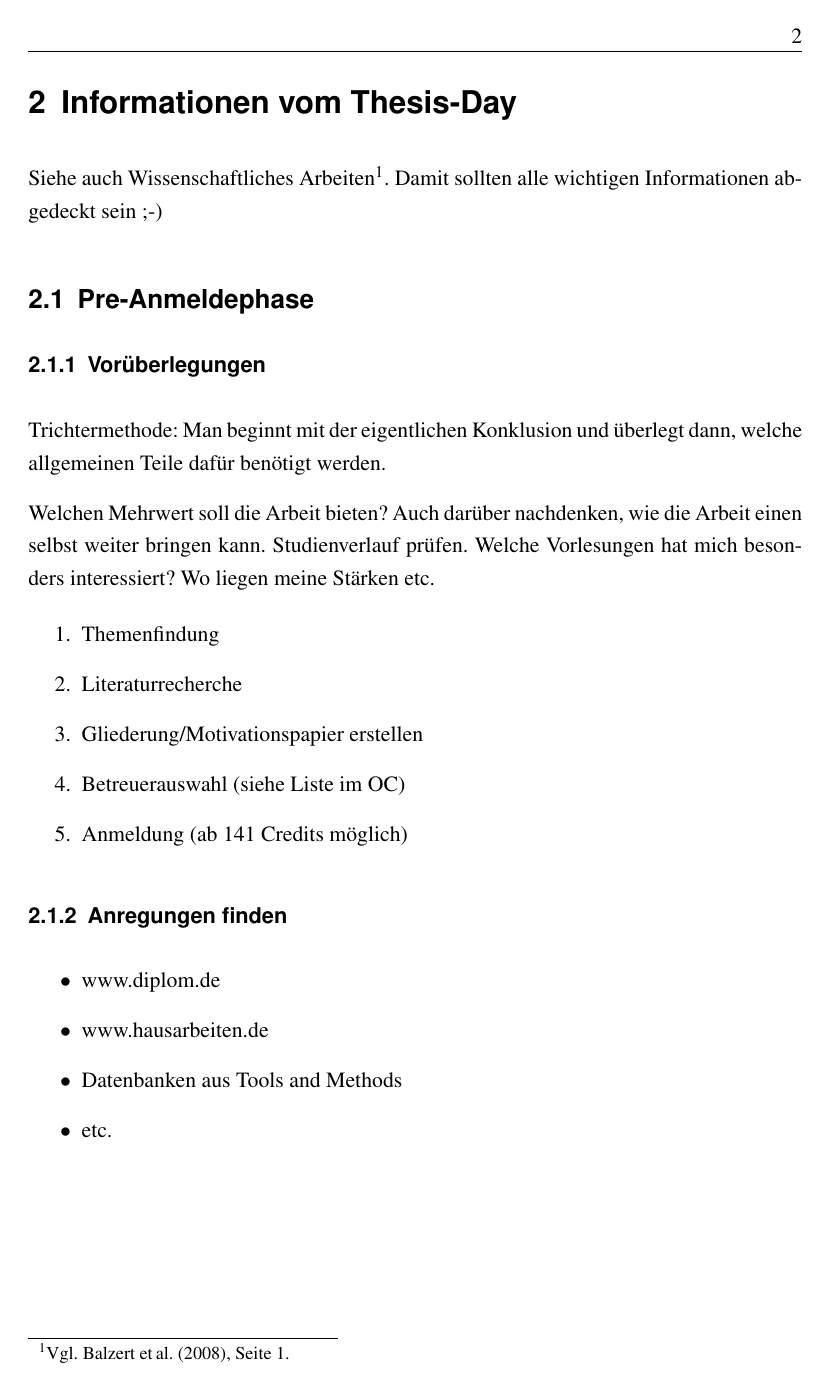
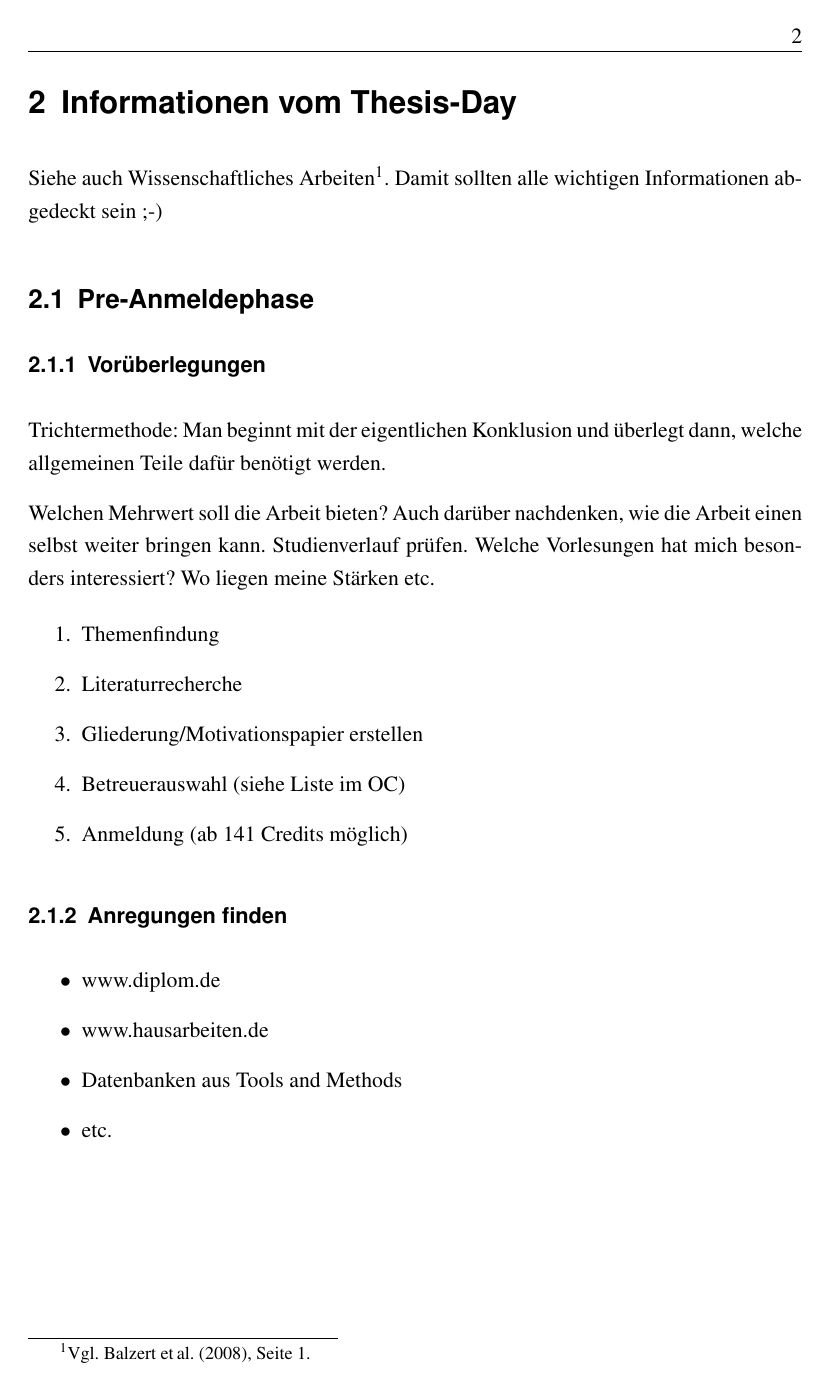
Before and after one commit to andygrunwald/FOM-LaTeX-Template, a LaTeX thesis (thesis_main.tex): page 7 of 12. The pictures show the PDF file thesis_main.pdf that the author committed with the source.

Commit message:
adds useful packages

```diff
--- a/thesis_main.tex
+++ b/thesis_main.tex
@@ -26,6 +26,13 @@
 \hypersetup{colorlinks=true, breaklinks=true, linkcolor=darkblack, menucolor=darkblack, urlcolor=darkblack}
 \usepackage{times}
 \fontfamily{ptm}\selectfont
+
+% Mehrere Fussnoten nacheinander mit Komma separiert
+\usepackage[multiple]{footmisc}
+% UTF-8 Support
+\usepackage[utf8]{inputenc}
+% todo Aufgaben als Kommentare verfassen für verschiedene Editoren
+\usepackage{todonotes}
 
 %Pakete für Tabellen
 \usepackage{epstopdf}
```
Also changed, not shown: thesis_main.pdf.
